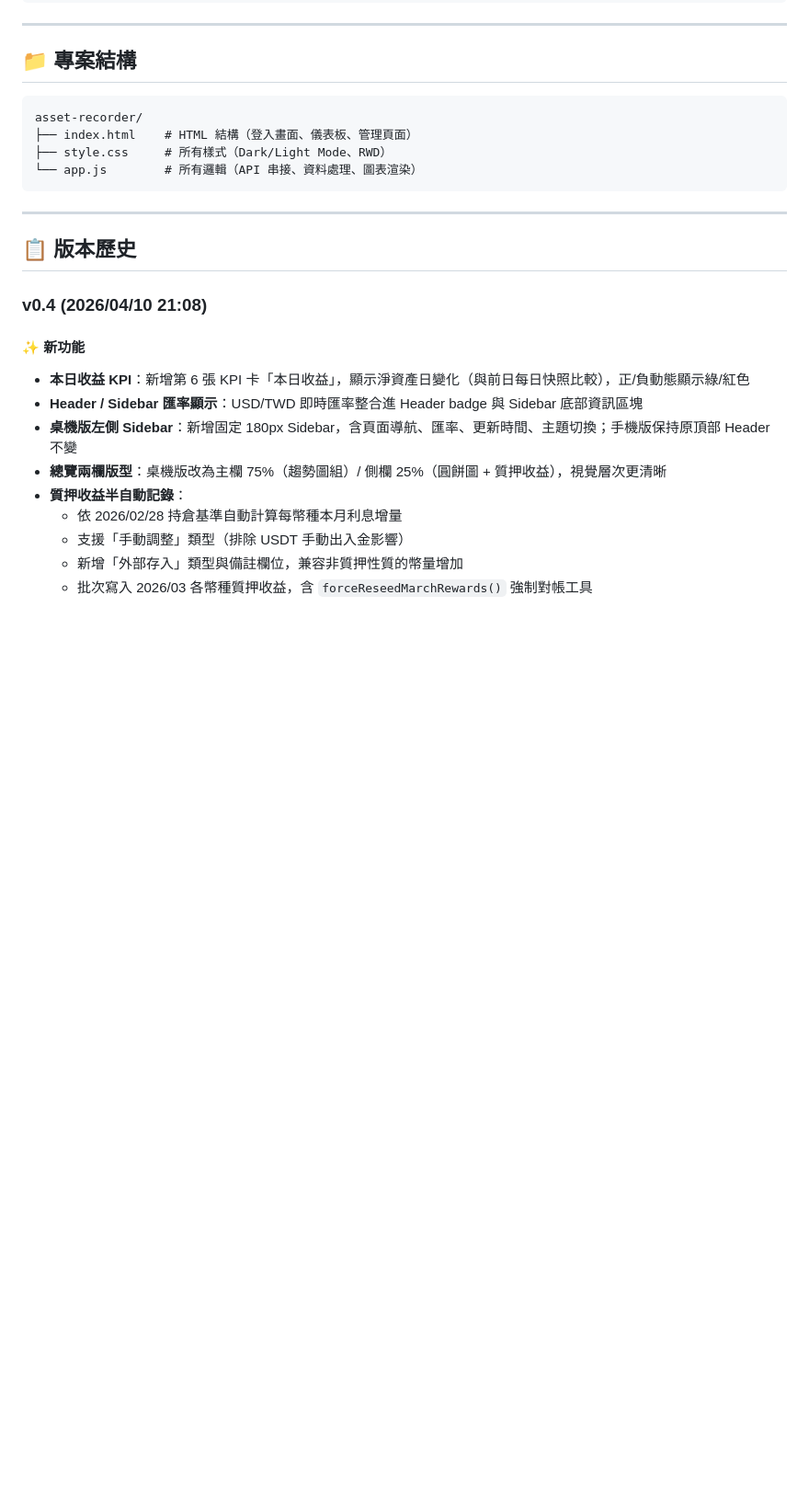
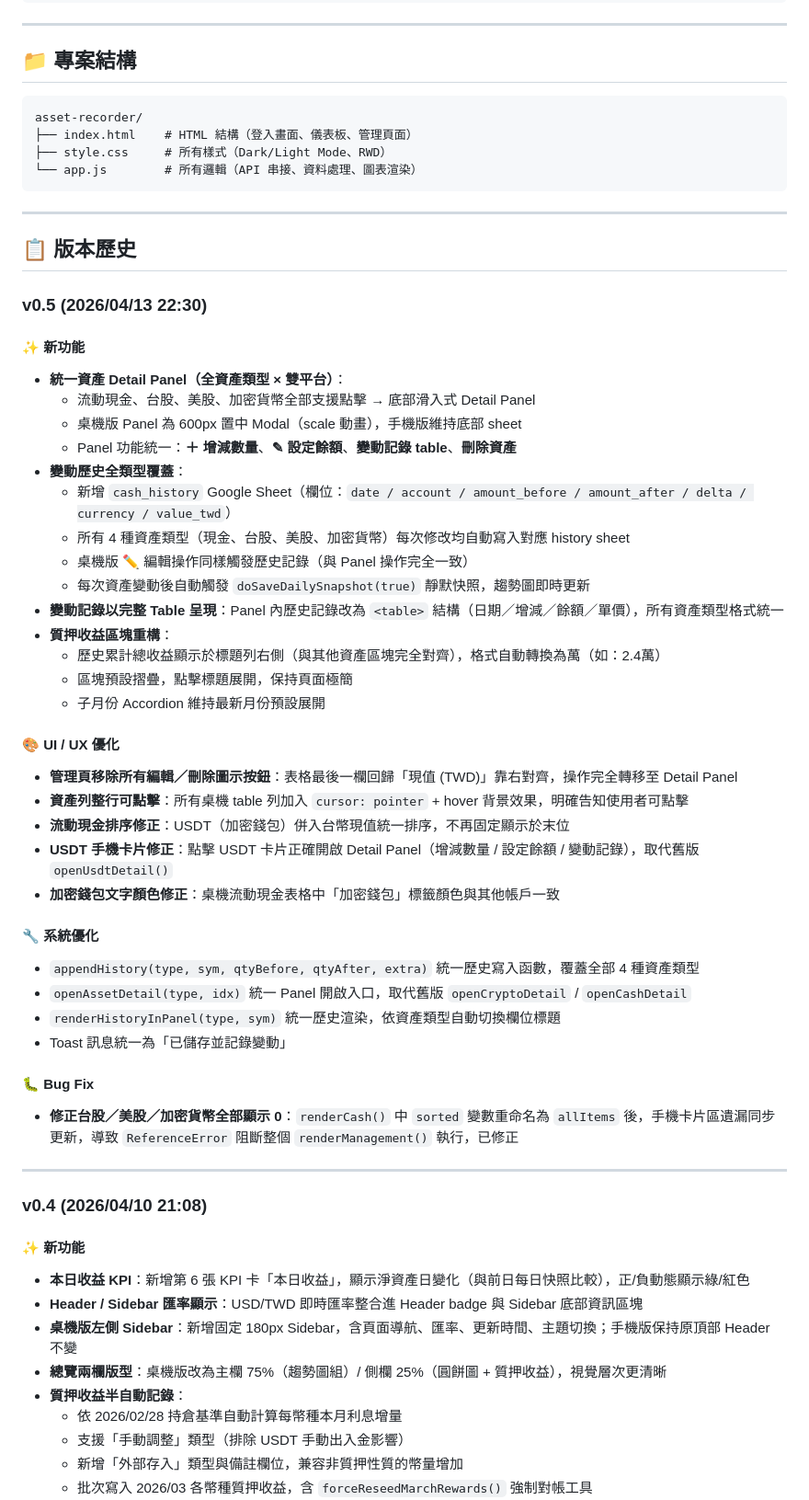
Before and after one commit to ogeorge0820/Asset-recorder, a Markdown page: README.md, the part around the change. Shown at 92% size. Rendered like a GitHub page; blank space fills up the shorter version.

Commit message:
docs: update README with v0.5 release notes
BUILD: 2026/04/13 22:30

Co-Authored-By: Claude Sonnet 4.6 <noreply@anthropic.com>

```diff
--- a/README.md
+++ b/README.md
@@ -107,6 +107,46 @@ asset-recorder/
 ---
 
 ## 📋 版本歷史
+
+### v0.5 (2026/04/13 22:30)
+
+#### ✨ 新功能
+
+- **統一資產 Detail Panel（全資產類型 × 雙平台）**：
+  - 流動現金、台股、美股、加密貨幣全部支援點擊 → 底部滑入式 Detail Panel
+  - 桌機版 Panel 為 600px 置中 Modal（scale 動畫），手機版維持底部 sheet
+  - Panel 功能統一：**＋ 增減數量**、**✎ 設定餘額**、**變動記錄 table**、**刪除資產**
+- **變動歷史全類型覆蓋**：
+  - 新增 `cash_history` Google Sheet（欄位：`date / account / amount_before / amount_after / delta / currency / value_twd`）
+  - 所有 4 種資產類型（現金、台股、美股、加密貨幣）每次修改均自動寫入對應 history sheet
+  - 桌機版 ✏ 編輯操作同樣觸發歷史記錄（與 Panel 操作完全一致）
+  - 每次資產變動後自動觸發 `doSaveDailySnapshot(true)` 靜默快照，趨勢圖即時更新
+- **變動記錄以完整 Table 呈現**：Panel 內歷史記錄改為 `<table>` 結構（日期／增減／餘額／單價），所有資產類型格式統一
+- **質押收益區塊重構**：
+  - 歷史累計總收益顯示於標題列右側（與其他資產區塊完全對齊），格式自動轉換為萬（如：2.4萬）
+  - 區塊預設摺疊，點擊標題展開，保持頁面極簡
+  - 子月份 Accordion 維持最新月份預設展開
+
+#### 🎨 UI / UX 優化
+
+- **管理頁移除所有編輯／刪除圖示按鈕**：表格最後一欄回歸「現值 (TWD)」靠右對齊，操作完全轉移至 Detail Panel
+- **資產列整行可點擊**：所有桌機 table 列加入 `cursor: pointer` + hover 背景效果，明確告知使用者可點擊
+- **流動現金排序修正**：USDT（加密錢包）併入台幣現值統一排序，不再固定顯示於末位
+- **USDT 手機卡片修正**：點擊 USDT 卡片正確開啟 Detail Panel（增減數量 / 設定餘額 / 變動記錄），取代舊版 `openUsdtDetail()`
+- **加密錢包文字顏色修正**：桌機流動現金表格中「加密錢包」標籤顏色與其他帳戶一致
+
+#### 🔧 系統優化
+
+- `appendHistory(type, sym, qtyBefore, qtyAfter, extra)` 統一歷史寫入函數，覆蓋全部 4 種資產類型
+- `openAssetDetail(type, idx)` 統一 Panel 開啟入口，取代舊版 `openCryptoDetail` / `openCashDetail`
+- `renderHistoryInPanel(type, sym)` 統一歷史渲染，依資產類型自動切換欄位標題
+- Toast 訊息統一為「已儲存並記錄變動」
+
+#### 🐛 Bug Fix
+
+- **修正台股／美股／加密貨幣全部顯示 0**：`renderCash()` 中 `sorted` 變數重命名為 `allItems` 後，手機卡片區遺漏同步更新，導致 `ReferenceError` 阻斷整個 `renderManagement()` 執行，已修正
+
+---
 
 ### v0.4 (2026/04/10 21:08)
 
```
